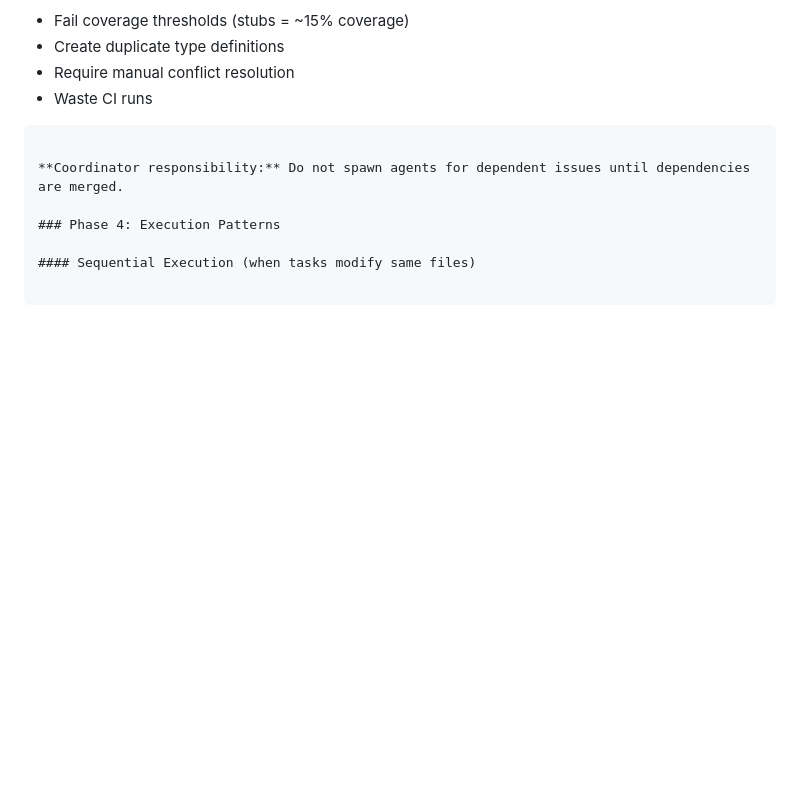
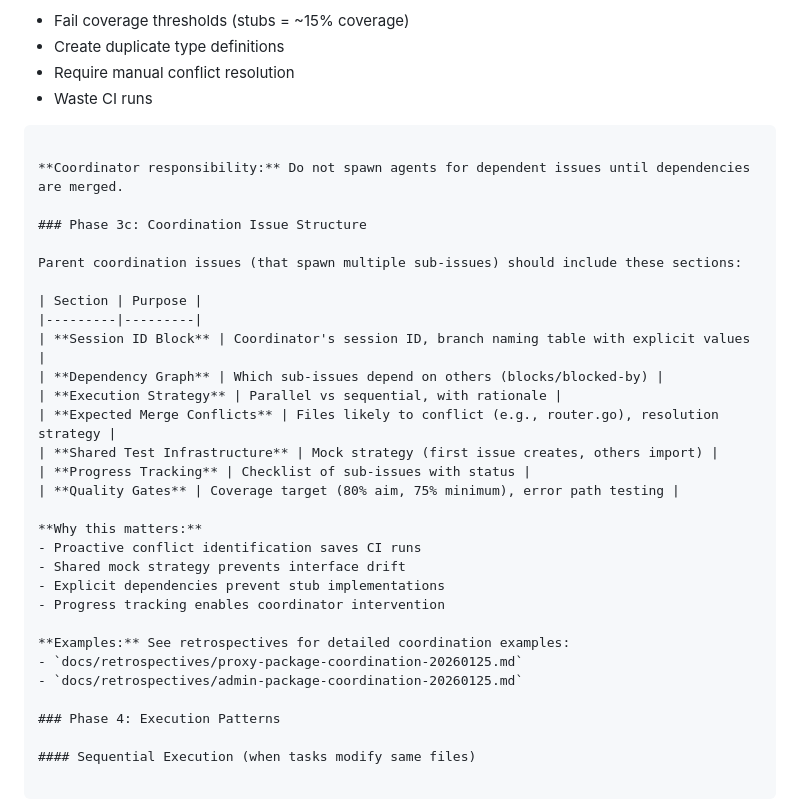
Before and after one commit to sipico/bunny-api-proxy, a Markdown page: docs/SUBAGENT_WORKFLOW.md, the part around the change. Drawn GitHub-style; blank space fills up the shorter version.

Commit message:
docs: Add coordination issue structure section to workflow guide
Add Phase 3c documenting the recommended structure for parent
coordination issues that spawn multiple sub-issues. Includes
guidance on session ID blocks, dependency graphs, execution
strategy, merge conflict anticipation, shared test infrastructure,
progress tracking, and quality gates.

Based on lessons learned from proxy and admin package coordination
retrospectives.

````diff
--- a/docs/SUBAGENT_WORKFLOW.md
+++ b/docs/SUBAGENT_WORKFLOW.md
@@ -232,6 +232,30 @@ Creating stub implementations will:
 ```
 
 **Coordinator responsibility:** Do not spawn agents for dependent issues until dependencies are merged.
+
+### Phase 3c: Coordination Issue Structure
+
+Parent coordination issues (that spawn multiple sub-issues) should include these sections:
+
+| Section | Purpose |
+|---------|---------|
+| **Session ID Block** | Coordinator's session ID, branch naming table with explicit values |
+| **Dependency Graph** | Which sub-issues depend on others (blocks/blocked-by) |
+| **Execution Strategy** | Parallel vs sequential, with rationale |
+| **Expected Merge Conflicts** | Files likely to conflict (e.g., router.go), resolution strategy |
+| **Shared Test Infrastructure** | Mock strategy (first issue creates, others import) |
+| **Progress Tracking** | Checklist of sub-issues with status |
+| **Quality Gates** | Coverage target (80% aim, 75% minimum), error path testing |
+
+**Why this matters:**
+- Proactive conflict identification saves CI runs
+- Shared mock strategy prevents interface drift
+- Explicit dependencies prevent stub implementations
+- Progress tracking enables coordinator intervention
+
+**Examples:** See retrospectives for detailed coordination examples:
+- `docs/retrospectives/proxy-package-coordination-20260125.md`
+- `docs/retrospectives/admin-package-coordination-20260125.md`
 
 ### Phase 4: Execution Patterns
 
````
